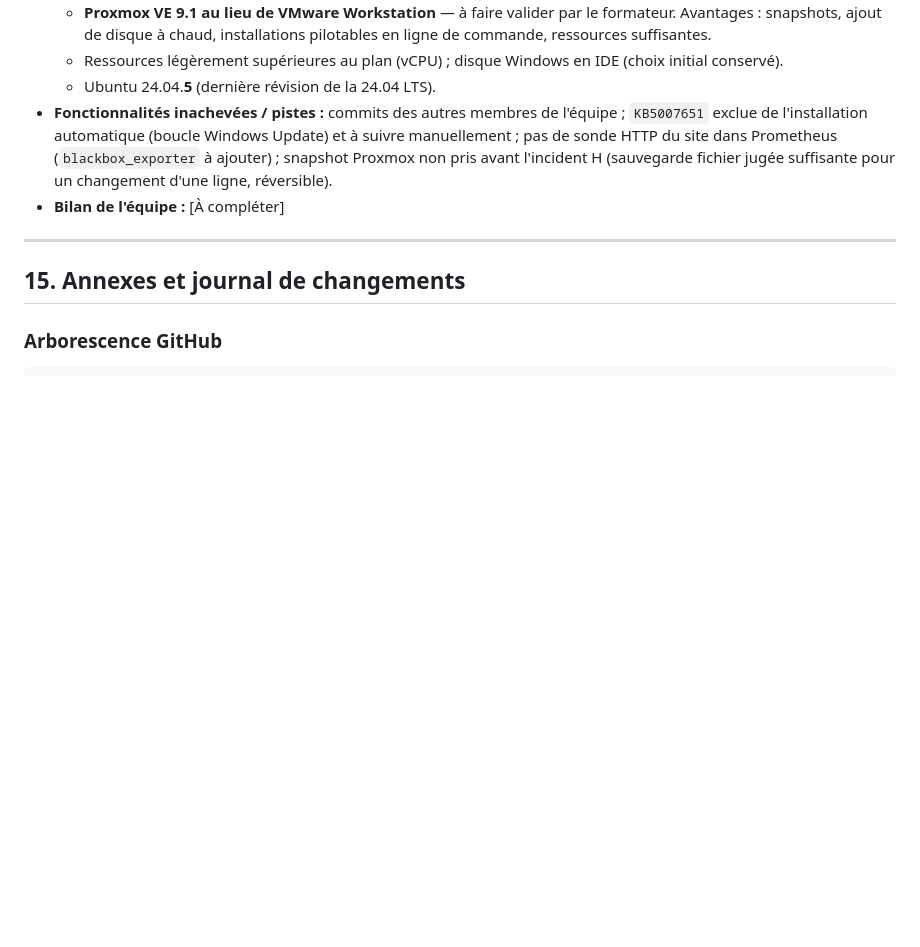
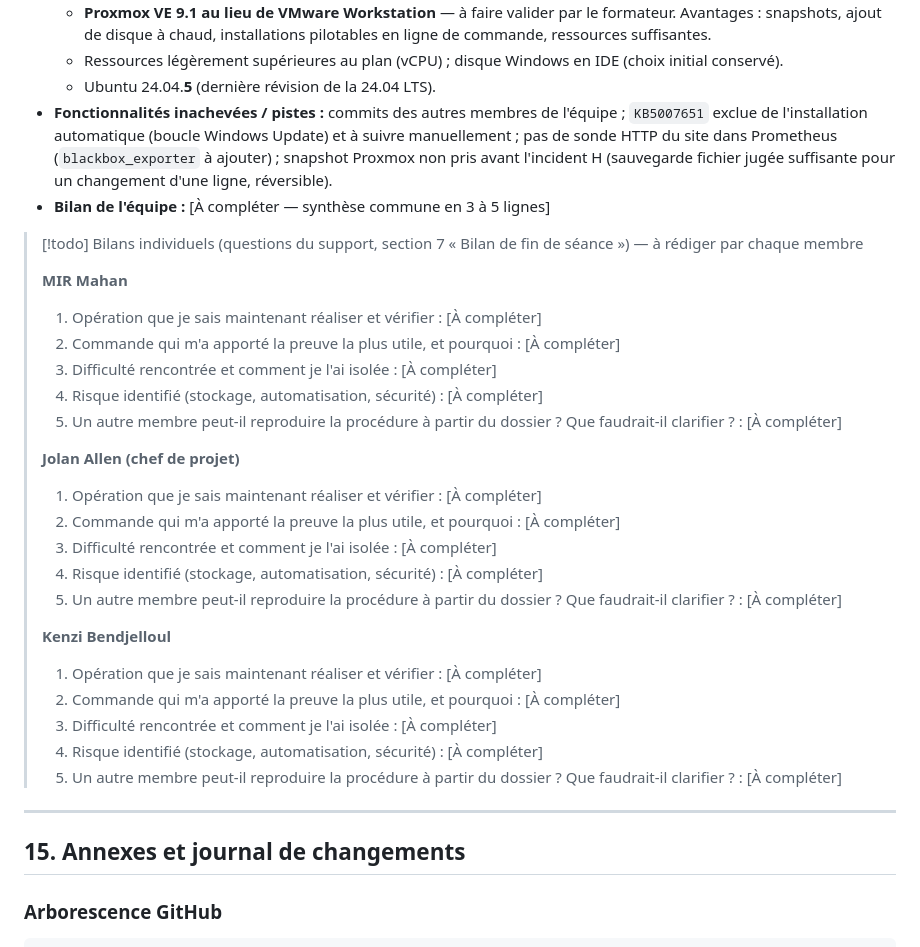
Before and after one commit to jolanallen/InfraReady, a Markdown page: InfraReady - Dossier technique.md, the part around the change. Drawn GitHub-style; blank space fills up the shorter version.

Commit message:
Dossier : modèle de bilans individuels (questions du support, séance 4) pour les trois membres

```diff
--- a/InfraReady - Dossier technique.md
+++ b/InfraReady - Dossier technique.md
@@ -824,7 +824,31 @@ Retour arrière : snapshot Proxmox `s07_avant_seance4` des 3 VM pris avant la s
 	- Ressources légèrement supérieures au plan (vCPU) ; disque Windows en IDE (choix initial conservé).
 	- Ubuntu 24.04.**5** (dernière révision de la 24.04 LTS).
 - **Fonctionnalités inachevées / pistes :** commits des autres membres de l'équipe ; `KB5007651` exclue de l'installation automatique (boucle Windows Update) et à suivre manuellement ; pas de sonde HTTP du site dans Prometheus (`blackbox_exporter` à ajouter) ; snapshot Proxmox non pris avant l'incident H (sauvegarde fichier jugée suffisante pour un changement d'une ligne, réversible).
-- **Bilan de l'équipe :** [À compléter]
+- **Bilan de l'équipe :** [À compléter — synthèse commune en 3 à 5 lignes]
+
+> [!todo] Bilans individuels (questions du support, section 7 « Bilan de fin de séance ») — à rédiger par chaque membre
+>
+> **MIR Mahan**
+> 1. Opération que je sais maintenant réaliser et vérifier : [À compléter]
+> 2. Commande qui m'a apporté la preuve la plus utile, et pourquoi : [À compléter]
+> 3. Difficulté rencontrée et comment je l'ai isolée : [À compléter]
+> 4. Risque identifié (stockage, automatisation, sécurité) : [À compléter]
+> 5. Un autre membre peut-il reproduire la procédure à partir du dossier ? Que faudrait-il clarifier ? : [À compléter]
+>
+> **Jolan Allen (chef de projet)**
+> 1. Opération que je sais maintenant réaliser et vérifier : [À compléter]
+> 2. Commande qui m'a apporté la preuve la plus utile, et pourquoi : [À compléter]
+> 3. Difficulté rencontrée et comment je l'ai isolée : [À compléter]
+> 4. Risque identifié (stockage, automatisation, sécurité) : [À compléter]
+> 5. Un autre membre peut-il reproduire la procédure à partir du dossier ? Que faudrait-il clarifier ? : [À compléter]
+>
+> **Kenzi Bendjelloul**
+> 1. Opération que je sais maintenant réaliser et vérifier : [À compléter]
+> 2. Commande qui m'a apporté la preuve la plus utile, et pourquoi : [À compléter]
+> 3. Difficulté rencontrée et comment je l'ai isolée : [À compléter]
+> 4. Risque identifié (stockage, automatisation, sécurité) : [À compléter]
+> 5. Un autre membre peut-il reproduire la procédure à partir du dossier ? Que faudrait-il clarifier ? : [À compléter]
+
 
 ---
 
```
